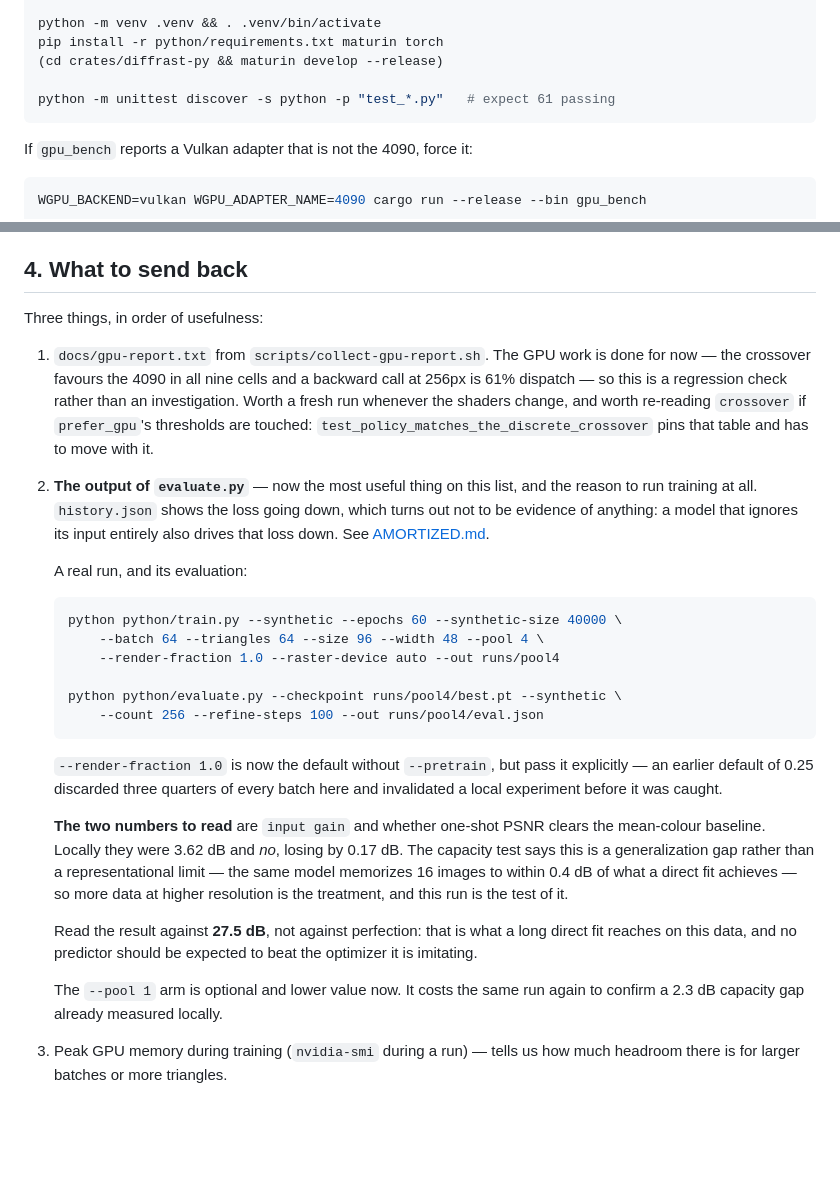
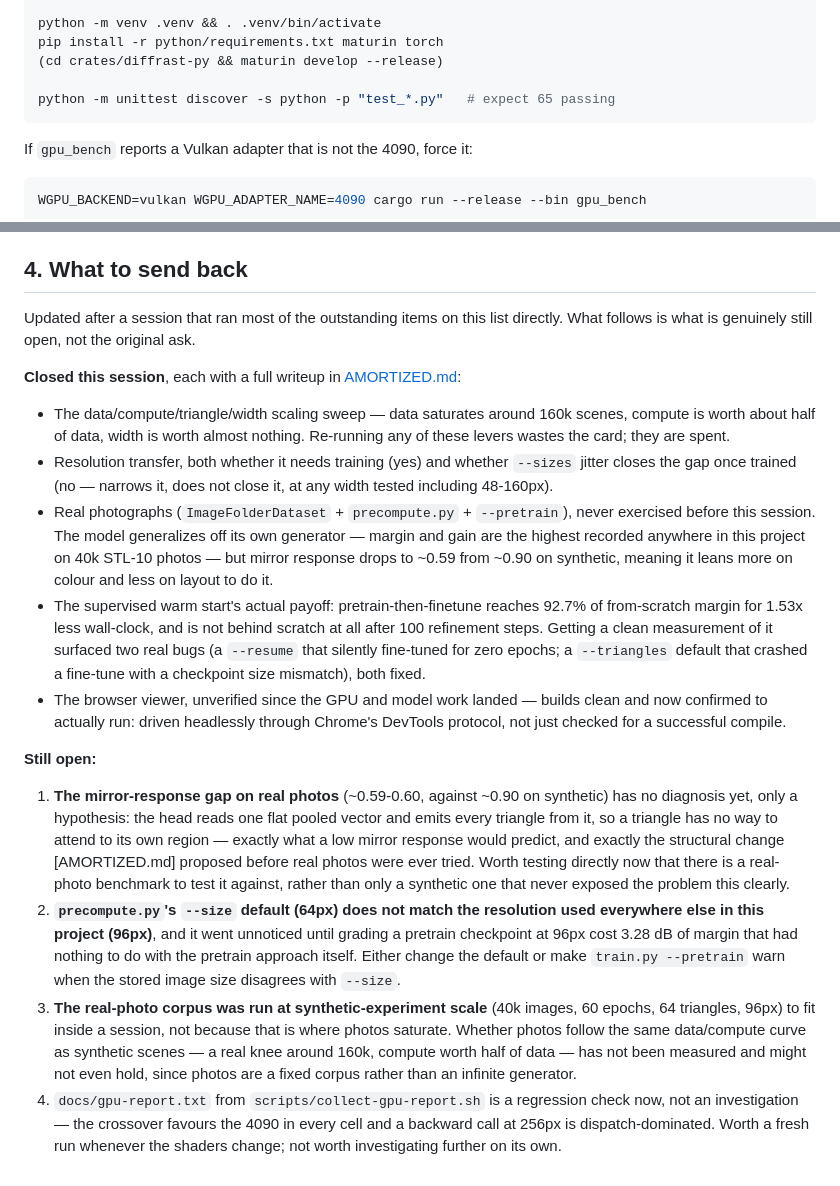
Before and after one commit to VivianSobers/Differentiable-Rasterizer, a Markdown page: docs/RUNBOOK.md, 2 parts joined by grey strips. Rendered like a GitHub page; blank space fills up the shorter version.

Commit message:
docs: refresh runbook with session findings

````diff
--- a/docs/RUNBOOK.md
+++ b/docs/RUNBOOK.md
@@ -24,7 +24,7 @@ python -m venv .venv && . .venv/bin/activate
 pip install -r python/requirements.txt maturin torch
 (cd crates/diffrast-py && maturin develop --release)
 
-python -m unittest discover -s python -p "test_*.py"   # expect 61 passing
+python -m unittest discover -s python -p "test_*.py"   # expect 65 passing
 ```
 
 If `gpu_bench` reports a Vulkan adapter that is not the 4090, force it:
@@ -181,48 +181,57 @@ Other plans: `data` (10k/40k/160k scenes), `model` (width 32/64/96),
 
 ## 4. What to send back
 
-Three things, in order of usefulness:
+Updated after a session that ran most of the outstanding items on this list
+directly. What follows is what is genuinely still open, not the original ask.
 
-1. `docs/gpu-report.txt` from `scripts/collect-gpu-report.sh`. The GPU work is
-   done for now — the crossover favours the 4090 in all nine cells and a
-   backward call at 256px is 61% dispatch — so this is a regression check
-   rather than an investigation. Worth a fresh run whenever the shaders change,
-   and worth re-reading `crossover` if `prefer_gpu`'s thresholds are touched:
-   `test_policy_matches_the_discrete_crossover` pins that table and has to move
-   with it.
-2. **The output of `evaluate.py`** — now the most useful thing on this list,
-   and the reason to run training at all. `history.json` shows the loss going
-   down, which turns out not to be evidence of anything: a model that ignores
-   its input entirely also drives that loss down. See
-   [AMORTIZED.md](AMORTIZED.md).
+**Closed this session**, each with a full writeup in
+[AMORTIZED.md](AMORTIZED.md):
 
-   A real run, and its evaluation:
+- The data/compute/triangle/width scaling sweep — data saturates around 160k
+  scenes, compute is worth about half of data, width is worth almost nothing.
+  Re-running any of these levers wastes the card; they are spent.
+- Resolution transfer, both whether it needs training (yes) and whether
+  `--sizes` jitter closes the gap once trained (no — narrows it, does not
+  close it, at any width tested including 48-160px).
+- Real photographs (`ImageFolderDataset` + `precompute.py` + `--pretrain`),
+  never exercised before this session. The model generalizes off its own
+  generator — margin and gain are the highest recorded anywhere in this
+  project on 40k STL-10 photos — but mirror response drops to ~0.59 from
+  ~0.90 on synthetic, meaning it leans more on colour and less on layout to
+  do it.
+- The supervised warm start's actual payoff: pretrain-then-finetune reaches
+  92.7% of from-scratch margin for 1.53x less wall-clock, and is not behind
+  scratch at all after 100 refinement steps. Getting a clean measurement of
+  it surfaced two real bugs (a `--resume` that silently fine-tuned for zero
+  epochs; a `--triangles` default that crashed a fine-tune with a checkpoint
+  size mismatch), both fixed.
+- The browser viewer, unverified since the GPU and model work landed — builds
+  clean and now confirmed to actually run: driven headlessly through Chrome's
+  DevTools protocol, not just checked for a successful compile.
 
-   ```sh
-   python python/train.py --synthetic --epochs 60 --synthetic-size 40000 \
-       --batch 64 --triangles 64 --size 96 --width 48 --pool 4 \
-       --render-fraction 1.0 --raster-device auto --out runs/pool4
+**Still open:**
 
-   python python/evaluate.py --checkpoint runs/pool4/best.pt --synthetic \
-       --count 256 --refine-steps 100 --out runs/pool4/eval.json
-   ```
-
-   `--render-fraction 1.0` is now the default without `--pretrain`, but pass it
-   explicitly — an earlier default of 0.25 discarded three quarters of every
-   batch here and invalidated a local experiment before it was caught.
-
-   **The two numbers to read** are `input gain` and whether one-shot PSNR
-   clears the mean-colour baseline. Locally they were 3.62 dB and *no*, losing
-   by 0.17 dB. The capacity test says this is a generalization gap rather than
-   a representational limit — the same model memorizes 16 images to within
-   0.4 dB of what a direct fit achieves — so more data at higher resolution is
-   the treatment, and this run is the test of it.
-
-   Read the result against **27.5 dB**, not against perfection: that is what a
-   long direct fit reaches on this data, and no predictor should be expected to
-   beat the optimizer it is imitating.
-
-   The `--pool 1` arm is optional and lower value now. It costs the same run
-   again to confirm a 2.3 dB capacity gap already measured locally.
-3. Peak GPU memory during training (`nvidia-smi` during a run) — tells us how
-   much headroom there is for larger batches or more triangles.
+1. **The mirror-response gap on real photos** (~0.59-0.60, against ~0.90 on
+   synthetic) has no diagnosis yet, only a hypothesis: the head reads one
+   flat pooled vector and emits every triangle from it, so a triangle has no
+   way to attend to its own region — exactly what a low mirror response
+   would predict, and exactly the structural change [AMORTIZED.md] proposed
+   before real photos were ever tried. Worth testing directly now that there
+   is a real-photo benchmark to test it against, rather than only a synthetic
+   one that never exposed the problem this clearly.
+2. **`precompute.py`'s `--size` default (64px) does not match the resolution
+   used everywhere else in this project (96px)**, and it went unnoticed until
+   grading a pretrain checkpoint at 96px cost 3.28 dB of margin that had
+   nothing to do with the pretrain approach itself. Either change the
+   default or make `train.py --pretrain` warn when the stored image size
+   disagrees with `--size`.
+3. **The real-photo corpus was run at synthetic-experiment scale** (40k
+   images, 60 epochs, 64 triangles, 96px) to fit inside a session, not
+   because that is where photos saturate. Whether photos follow the same
+   data/compute curve as synthetic scenes — a real knee around 160k, compute
+   worth half of data — has not been measured and might not even hold, since
+   photos are a fixed corpus rather than an infinite generator.
+4. `docs/gpu-report.txt` from `scripts/collect-gpu-report.sh` is a regression
+   check now, not an investigation — the crossover favours the 4090 in every
+   cell and a backward call at 256px is dispatch-dominated. Worth a fresh run
+   whenever the shaders change; not worth investigating further on its own.
````
